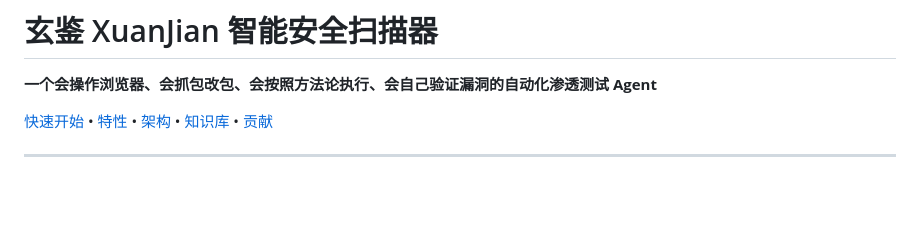
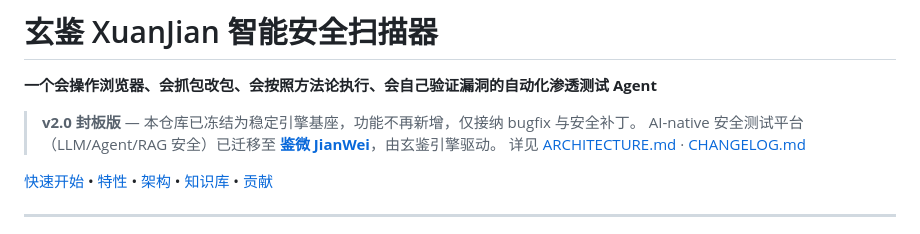
Before and after one commit to yzdily/xuanjian, a Markdown page: README.md, the part around the change. Rendered like a GitHub page; blank space fills up the shorter version.

Commit message:
docs: 封板文档 — ARCHITECTURE.md + CHANGELOG.md + README 封板声明
- 新增 ARCHITECTURE.md：完整架构图、核心模块说明、封板边界定义
- 新增 CHANGELOG.md：v2.0 封板版 + v1.0 初始版本变更记录
- README 顶部新增封板声明，指向鉴微 JianWei 平台仓库

```diff
--- a/README.md
+++ b/README.md
@@ -1,6 +1,10 @@
 # 玄鉴 XuanJian 智能安全扫描器
 
 **一个会操作浏览器、会抓包改包、会按照方法论执行、会自己验证漏洞的自动化渗透测试 Agent**
+
+> **v2.0 封板版** — 本仓库已冻结为稳定引擎基座，功能不再新增，仅接纳 bugfix 与安全补丁。
+> AI-native 安全测试平台（LLM/Agent/RAG 安全）已迁移至 [**鉴微 JianWei**](https://github.com/yzdily/jianwei)，由玄鉴引擎驱动。
+> 详见 [ARCHITECTURE.md](ARCHITECTURE.md) · [CHANGELOG.md](CHANGELOG.md)
 
 <p>
   <a href="#快速开始">快速开始</a> •
```
Also changed, not shown: ARCHITECTURE.md (added, +185 -0 lines), CHANGELOG.md (added, +106 -0 lines).
